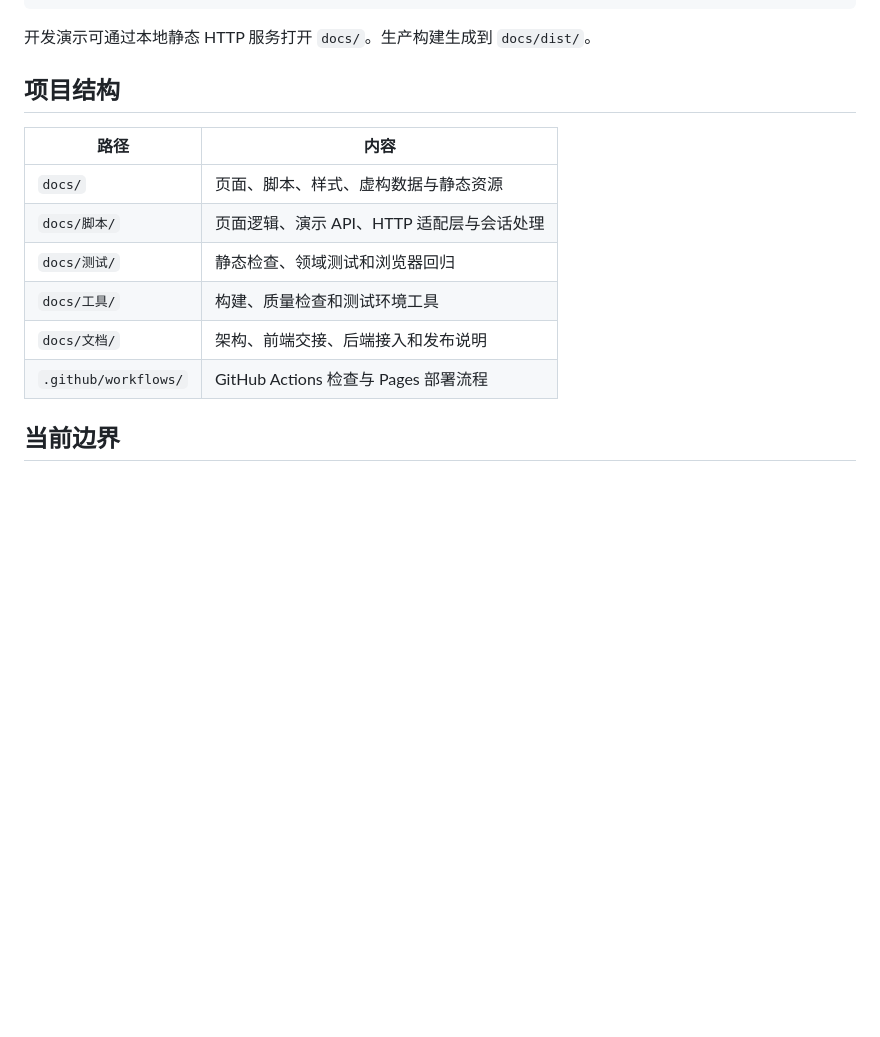
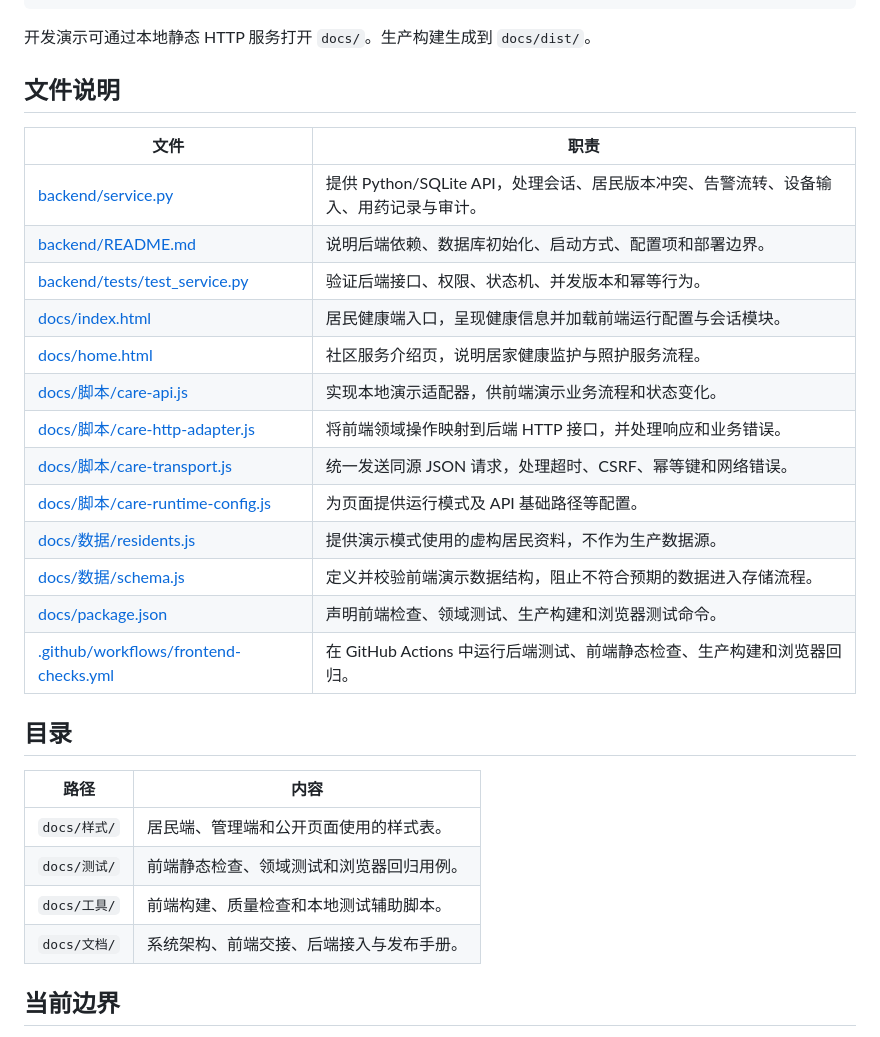
Before and after one commit to qiyuhuating/yihe-health, a Markdown page: README.md, the part around the change. Drawn GitHub-style; blank space fills up the shorter version.

Commit message:
docs: add distinct descriptions for key project files

```diff
--- a/README.md
+++ b/README.md
@@ -49,16 +49,32 @@ npm --prefix docs run build
 
 开发演示可通过本地静态 HTTP 服务打开 `docs/`。生产构建生成到 `docs/dist/`。
 
-## 项目结构
+## 文件说明
+
+| 文件 | 职责 |
+| --- | --- |
+| [backend/service.py](backend/service.py) | 提供 Python/SQLite API，处理会话、居民版本冲突、告警流转、设备输入、用药记录与审计。 |
+| [backend/README.md](backend/README.md) | 说明后端依赖、数据库初始化、启动方式、配置项和部署边界。 |
+| [backend/tests/test_service.py](backend/tests/test_service.py) | 验证后端接口、权限、状态机、并发版本和幂等行为。 |
+| [docs/index.html](docs/index.html) | 居民健康端入口，呈现健康信息并加载前端运行配置与会话模块。 |
+| [docs/home.html](docs/home.html) | 社区服务介绍页，说明居家健康监护与照护服务流程。 |
+| [docs/脚本/care-api.js](docs/脚本/care-api.js) | 实现本地演示适配器，供前端演示业务流程和状态变化。 |
+| [docs/脚本/care-http-adapter.js](docs/脚本/care-http-adapter.js) | 将前端领域操作映射到后端 HTTP 接口，并处理响应和业务错误。 |
+| [docs/脚本/care-transport.js](docs/脚本/care-transport.js) | 统一发送同源 JSON 请求，处理超时、CSRF、幂等键和网络错误。 |
+| [docs/脚本/care-runtime-config.js](docs/脚本/care-runtime-config.js) | 为页面提供运行模式及 API 基础路径等配置。 |
+| [docs/数据/residents.js](docs/数据/residents.js) | 提供演示模式使用的虚构居民资料，不作为生产数据源。 |
+| [docs/数据/schema.js](docs/数据/schema.js) | 定义并校验前端演示数据结构，阻止不符合预期的数据进入存储流程。 |
+| [docs/package.json](docs/package.json) | 声明前端检查、领域测试、生产构建和浏览器测试命令。 |
+| [.github/workflows/frontend-checks.yml](.github/workflows/frontend-checks.yml) | 在 GitHub Actions 中运行后端测试、前端静态检查、生产构建和浏览器回归。 |
+
+## 目录
 
 | 路径 | 内容 |
 | --- | --- |
-| `docs/` | 页面、脚本、样式、虚构数据与静态资源 |
-| `docs/脚本/` | 页面逻辑、演示 API、HTTP 适配层与会话处理 |
-| `docs/测试/` | 静态检查、领域测试和浏览器回归 |
-| `docs/工具/` | 构建、质量检查和测试环境工具 |
-| `docs/文档/` | 架构、前端交接、后端接入和发布说明 |
-| `.github/workflows/` | GitHub Actions 检查与 Pages 部署流程 |
+| `docs/样式/` | 居民端、管理端和公开页面使用的样式表。 |
+| `docs/测试/` | 前端静态检查、领域测试和浏览器回归用例。 |
+| `docs/工具/` | 前端构建、质量检查和本地测试辅助脚本。 |
+| `docs/文档/` | 系统架构、前端交接、后端接入与发布手册。 |
 
 ## 当前边界
 
```
